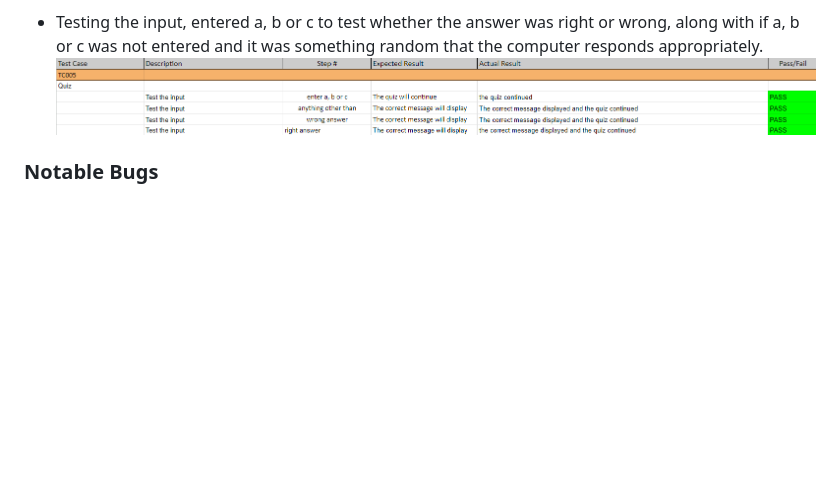
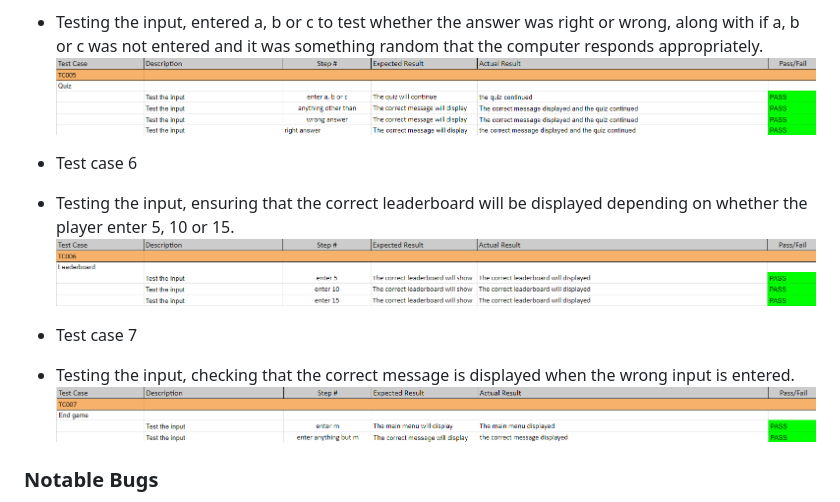
Before and after one commit to PennyTrain/dunder-mifflin, a Markdown page: README.md, the part around the change. Rendered like a GitHub page; pictures changed too: assets/imgs/readme/end-game-test.png (added), assets/imgs/readme/leaderboard-test.png (added); blank space fills up the shorter version.

Commit message:
Add photos and content to readme, edit print messages in run.py

```diff
--- a/README.md
+++ b/README.md
@@ -97,7 +97,13 @@
 * Testing the input, entered a, b or c to test whether the answer was right or wrong, along with if a, b or c was not entered and it was something random that the computer responds appropriately.
 ![Screenshot of test case 5](./assets/imgs/readme/quiz-test.png)
 
+* Test case 6
+* Testing the input, ensuring that the correct leaderboard will be displayed depending on whether the player enter 5, 10 or 15.
+![Screenshot of test case 6](./assets/imgs/readme/leaderboard-test.png)
 
+* Test case 7
+* Testing the input, checking that the correct message is displayed when the wrong input is entered.
+![Sceenoshot of test case 7](./assets/imgs/readme/end-game-test.png)
 
 
 
```
Also changed, not shown: 1 other file.
